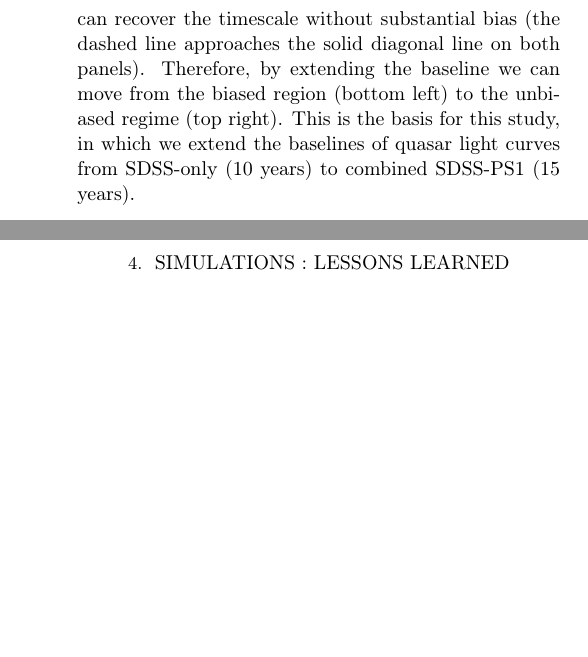
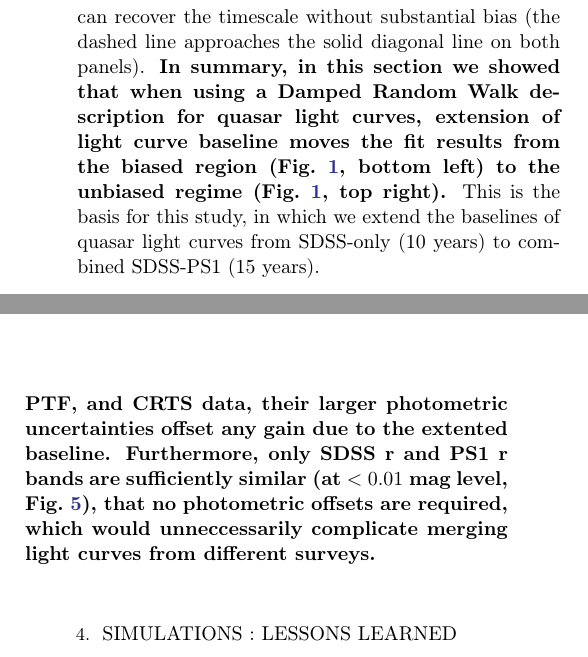
Before and after one commit to suberlak/PS1_SDSS_CRTS, a LaTeX paper (report/submitted/main.tex): two parts of the columns of pages 4 and 5 of 24 before the commit and two parts of the columns of pages 4 and 5 of 25 after it, joined at a grey line, cut so that both start at the same text, the shorter picture padded with empty space. Compiled offline with LaTeX, dvips and Ghostscript.

Commit message:
added summary of Sec.2 and 3

```diff
--- a/report/submitted/main.tex
+++ b/report/submitted/main.tex
@@ -141,7 +141,7 @@ To simulate observational conditions  we add a Gaussian noise $n(t) = \mathcal{N
 y(t) = s(t) + n(t)
 \end{equation}
 
-The resulting distribution of fitted timescales  as a function of input timescales, scaled by the  8 year baseline: $\rho_{out}$ vs $\rho_{in}$, is shown in Fig.~\ref{fig:rho_space}. We confirm the findings of K17: for short light curves, the best-fit $\tau$ becomes $\sim 1/5$ of light curve length (where $\log_{10}{(\rho_{out})} \approx -0.7$, the `unconstrained' region, lower-left of each panel). However, as long as the light curve is several times longer than the timescale ($1/\rho \gtrapprox 3, i.e. \log_{10}{(\rho)} \lessapprox 0.5$), we can recover the timescale without substantial bias (the dashed line approaches the solid diagonal line on both panels). Therefore, by extending the baseline we can move from the biased region (bottom left) to the unbiased regime (top right). This is the basis for this study,  in which we extend the baselines of quasar light curves from SDSS-only (10 years) to combined SDSS-PS1 (15 years).
+The resulting distribution of fitted timescales  as a function of input timescales, scaled by the  8 year baseline: $\rho_{out}$ vs $\rho_{in}$, is shown in Fig.~\ref{fig:rho_space}. We confirm the findings of K17: for short light curves, the best-fit $\tau$ becomes $\sim 1/5$ of light curve length (where $\log_{10}{(\rho_{out})} \approx -0.7$, the `unconstrained' region, lower-left of each panel). However, as long as the light curve is several times longer than the timescale ($1/\rho \gtrapprox 3, i.e. \log_{10}{(\rho)} \lessapprox 0.5$), we can recover the timescale without substantial bias (the dashed line approaches the solid diagonal line on both panels). \textbf{In summary, in this section we showed that when using a Damped Random Walk description for quasar light curves, extension of light curve baseline moves the fit results from the biased region (Fig.~\ref{fig:rho_space}, bottom left) to the unbiased regime (Fig.~\ref{fig:rho_space}, top right).} This is the basis for this study,  in which we extend the baselines of quasar light curves from SDSS-only (10 years) to combined SDSS-PS1 (15 years).
 
 
 \section{Data}
@@ -226,6 +226,8 @@ Finally, we clean the combined SDSS $r$ - PS1 $r$ quasar light curves using stan
 	\label{fig:lc_errors}
 \end{figure}
 
+
+\textbf{In conclusion, we use SDSS S82 data, spanning 10 years in the observed frame, extended by the PS1 DR2 data, that add on average 5 years of data. Although we considered utilizing ZTF, PTF, and CRTS data, their larger photometric uncertainties offset any gain due to the extented baseline. Furthermore, only SDSS r and PS1 r bands are sufficiently similar (at $< 0.01$ mag level, Fig.~\ref{fig:offsetPS1mag}), that no photometric offsets are required, which would unneccessarily complicate merging light curves from different surveys. }
 %
 %
 %
```
